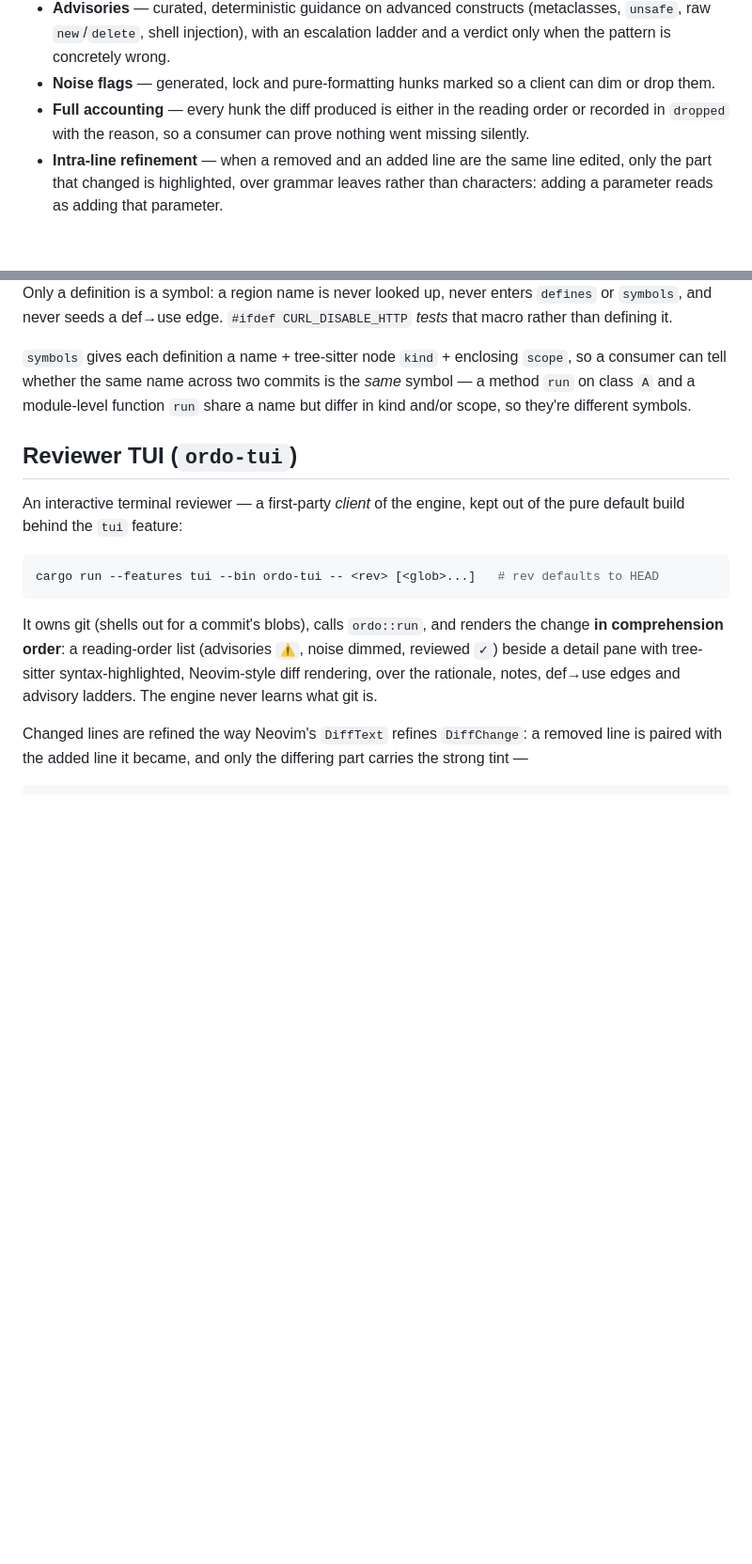
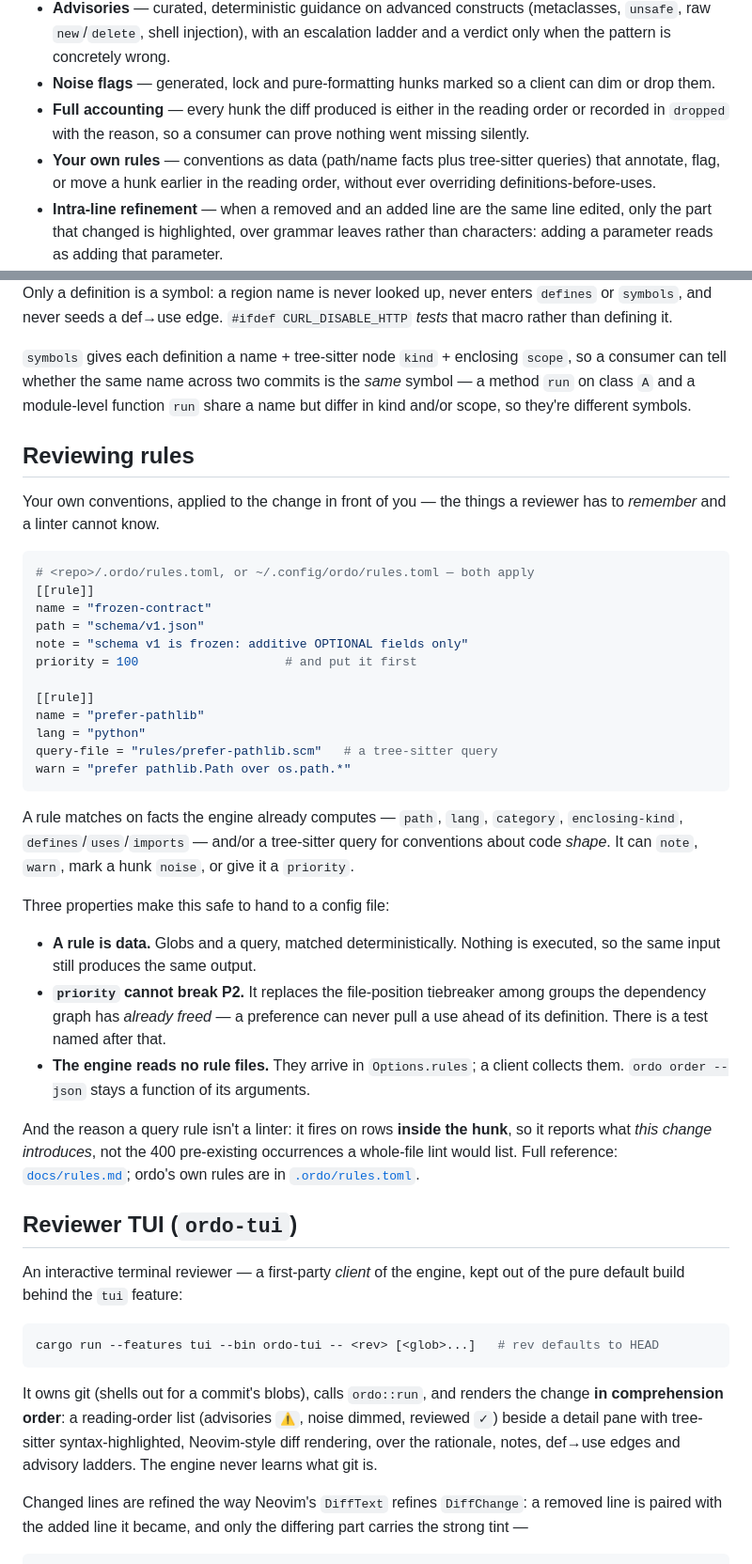
Before and after one commit to FoamScience/ordo, a Markdown page: README.md, 2 parts joined by grey strips. Shown at 94% size. Drawn GitHub-style; blank space fills up the shorter version.

Commit message:
docs: reviewing rules

````diff
--- a/README.md
+++ b/README.md
@@ -39,6 +39,9 @@ it as such.
 - **Full accounting** — every hunk the diff produced is either in the reading
   order or recorded in `dropped` with the reason, so a consumer can prove
   nothing went missing silently.
+- **Your own rules** — conventions as data (path/name facts plus tree-sitter
+  queries) that annotate, flag, or move a hunk earlier in the reading order,
+  without ever overriding definitions-before-uses.
 - **Intra-line refinement** — when a removed and an added line are the same line
   edited, only the part that changed is highlighted, over grammar leaves rather
   than characters: adding a parameter reads as adding that parameter.
@@ -136,6 +139,47 @@ Only a definition is a symbol: a region name is never looked up, never enters
 `scope`, so a consumer can tell whether the same name across two commits is the
 *same* symbol — a method `run` on class `A` and a module-level function `run`
 share a name but differ in kind and/or scope, so they're different symbols.
+
+## Reviewing rules
+
+Your own conventions, applied to the change in front of you — the things a
+reviewer has to *remember* and a linter cannot know.
+
+```toml
+# <repo>/.ordo/rules.toml, or ~/.config/ordo/rules.toml — both apply
+[[rule]]
+name = "frozen-contract"
+path = "schema/v1.json"
+note = "schema v1 is frozen: additive OPTIONAL fields only"
+priority = 100                    # and put it first
+
+[[rule]]
+name = "prefer-pathlib"
+lang = "python"
+query-file = "rules/prefer-pathlib.scm"   # a tree-sitter query
+warn = "prefer pathlib.Path over os.path.*"
+```
+
+A rule matches on facts the engine already computes — `path`, `lang`,
+`category`, `enclosing-kind`, `defines`/`uses`/`imports` — and/or a tree-sitter
+query for conventions about code *shape*. It can `note`, `warn`, mark a hunk
+`noise`, or give it a `priority`.
+
+Three properties make this safe to hand to a config file:
+
+- **A rule is data.** Globs and a query, matched deterministically. Nothing is
+  executed, so the same input still produces the same output.
+- **`priority` cannot break P2.** It replaces the file-position tiebreaker among
+  groups the dependency graph has *already freed* — a preference can never pull
+  a use ahead of its definition. There is a test named after that.
+- **The engine reads no rule files.** They arrive in `Options.rules`; a client
+  collects them. `ordo order --json` stays a function of its arguments.
+
+And the reason a query rule isn't a linter: it fires on rows **inside the
+hunk**, so it reports what *this change introduces*, not the 400 pre-existing
+occurrences a whole-file lint would list. Full reference:
+[`docs/rules.md`](docs/rules.md); ordo's own rules are in
+[`.ordo/rules.toml`](.ordo/rules.toml).
 
 ## Reviewer TUI (`ordo-tui`)
 
````
Also changed, not shown: TASKS.md (+20 -0 lines), docs/rules.md (added, +148 -0 lines).
